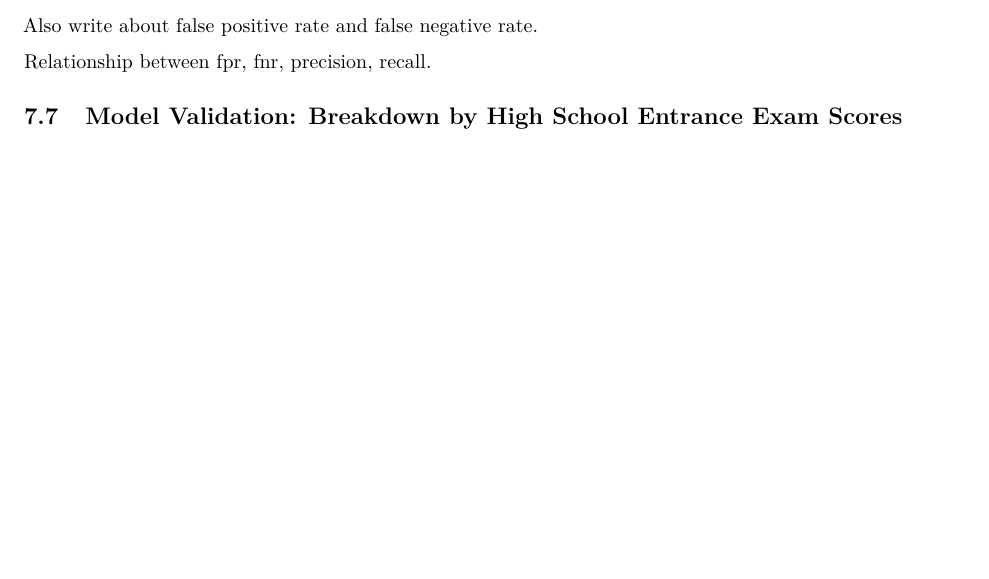
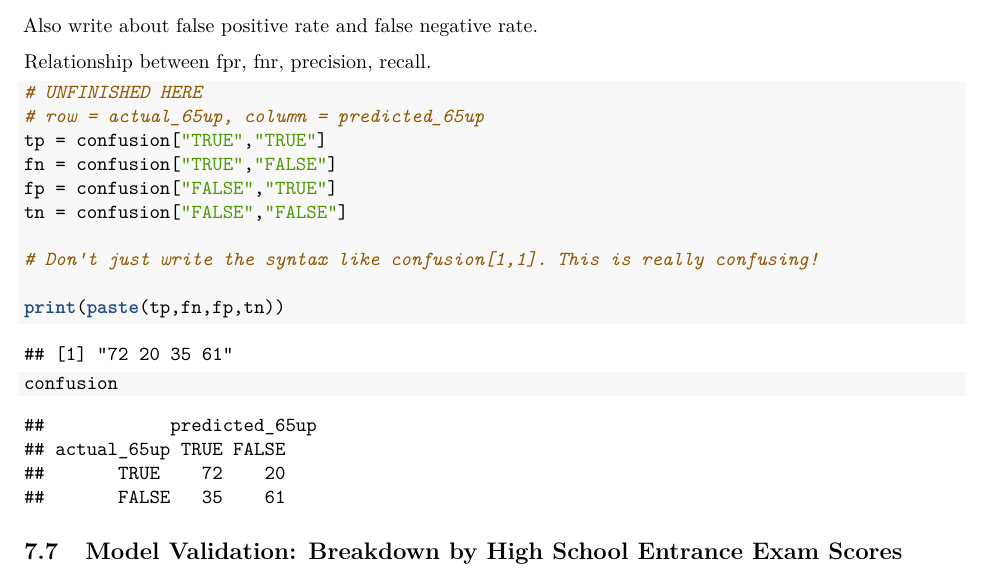
Before and after one commit to star1327p/Exam-Scores-PTT, an R Markdown document (PTT_Analysis_of_Test_Scores_Unfinished.Rmd): part of page 25 of 25 before the commit and part of page 25 of 26 after it, cut so that both start at the same text, the shorter picture padded with empty space. The pictures show the output file PTT_Analysis_of_Test_Scores_Unfinished.pdf that the author committed with the source.

Commit message:
retrieved tp, fn, fp, tn values

````diff
--- a/PTT_Analysis_of_Test_Scores_Unfinished.Rmd
+++ b/PTT_Analysis_of_Test_Scores_Unfinished.Rmd
@@ -746,6 +746,20 @@ Also write about false positive rate and false negative rate.
 
 Relationship between fpr, fnr, precision, recall.
 
+```{r tp-fn-fp-tn}
+# UNFINISHED HERE
+# row = actual_65up, column = predicted_65up
+tp = confusion["TRUE","TRUE"]
+fn = confusion["TRUE","FALSE"]
+fp = confusion["FALSE","TRUE"]
+tn = confusion["FALSE","FALSE"]
+
+# Don't just write the syntax like confusion[1,1]. This is really confusing!
+
+print(paste(tp,fn,fp,tn))
+confusion
+```
+
 ## Model Validation: Breakdown by High School Entrance Exam Scores
 
 Write something more
````
Also changed, not shown: PTT_Analysis_of_Test_Scores_Unfinished.pdf.
